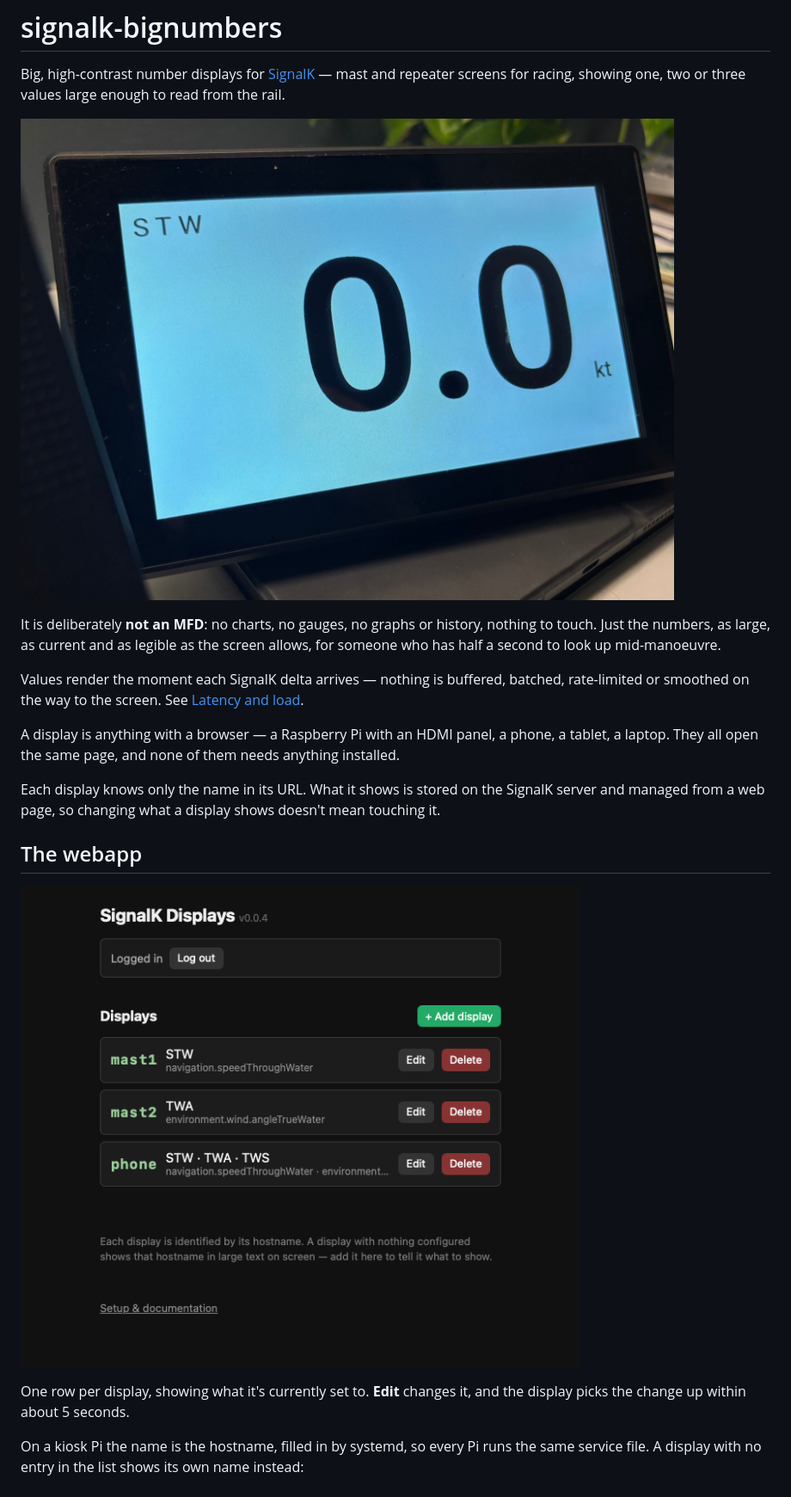
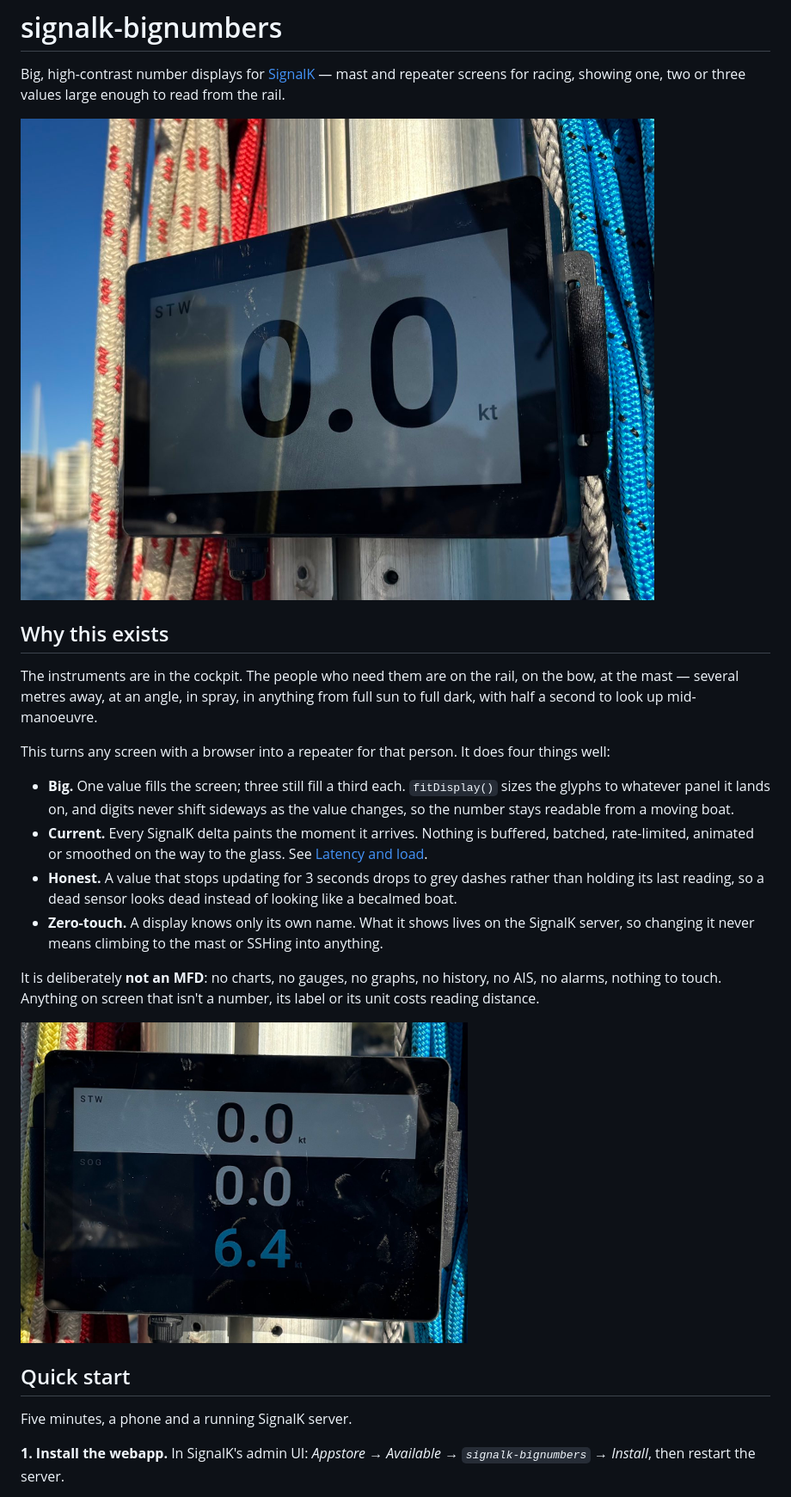
Before and after one commit to ghotihook/signalk-bignumbers, a Markdown page: README.md, the part around one of its changes. Shown at 86% size. Drawn GitHub-style; pictures changed too: docs/images/display-hdmi.jpg (deleted), docs/images/display-mast-three.jpg (added), docs/images/display-mast.jpg (added).

```diff
--- a/README.md
+++ b/README.md
@@ -4,33 +4,42 @@ Big, high-contrast number displays for [SignalK](https://signalk.org) —
 mast and repeater screens for racing, showing one, two or three values
 large enough to read from the rail.
 
-![A Raspberry Pi driving an HDMI screen: the label STW, the number 0.0 filling the screen, and the unit kt, black on pale blue](docs/images/display-hdmi.jpg)
+![A screen strapped to a mast in bright sun, filled by the number 0.0 labelled STW and kt, black on white](docs/images/display-mast.jpg)
 
-It is deliberately **not an MFD**: no charts, no gauges, no graphs or
-history, nothing to touch. Just the numbers, as large, as current and as
-legible as the screen allows, for someone who has half a second to look
+## Why this exists
+
+The instruments are in the cockpit. The people who need them are on the
+rail, on the bow, at the mast — several metres away, at an angle, in
+spray, in anything from full sun to full dark, with half a second to look
 up mid-manoeuvre.
 
-Values render the moment each SignalK delta arrives — nothing is
-buffered, batched, rate-limited or smoothed on the way to the screen.
-See [Latency and load](#latency-and-load).
+This turns any screen with a browser into a repeater for that person. It
+does four things well:
 
-A display is anything with a browser — a Raspberry Pi with an HDMI panel,
-a phone, a tablet, a laptop. They all open the same page, and none of them
-needs anything installed.
+- **Big.** One value fills the screen; three still fill a third each.
+  `fitDisplay()` sizes the glyphs to whatever panel it lands on, and
+  digits never shift sideways as the value changes, so the number stays
+  readable from a moving boat.
+- **Current.** Every SignalK delta paints the moment it arrives. Nothing
+  is buffered, batched, rate-limited, animated or smoothed on the way to
+  the glass. See [Latency and load](#latency-and-load).
+- **Honest.** A value that stops updating for 3 seconds drops to grey
+  dashes rather than holding its last reading, so a dead sensor looks
+  dead instead of looking like a becalmed boat.
+- **Zero-touch.** A display knows only its own name. What it shows lives
+  on the SignalK server, so changing it never means climbing to the mast
+  or SSHing into anything.
 
-Each display knows only the name in its URL. What it shows is stored on
-the SignalK server and managed from a web page, so changing what a display
-shows doesn't mean touching it.
+It is deliberately **not an MFD**: no charts, no gauges, no graphs, no
+history, no AIS, no alarms, nothing to touch. Anything on screen that
+isn't a number, its label or its unit costs reading distance.
 
-## The webapp
+<img src="docs/images/display-mast-three.jpg" alt="A mast-mounted screen showing three stacked bands: STW 0.0 kt black on white, SOG 0.0 kt white on black, AWS 6.4 kt cyan on black" width="520">
 
-![The webapp's display list: rows for mast1 showing STW, mast2 showing TWA, and phone showing STW, TWA and TWS, each with Edit and Delete buttons](docs/images/webapp-displays.png)
+## Quick start
 
-One row per display, showing what it's currently set to. **Edit** changes
-it, and the display picks the change up within about 5 seconds.
+Five minutes, a phone and a running SignalK server.
 
-On a kiosk Pi the name is the hostname, filled in by systemd, so every Pi
-runs the same service file. A display with no entry in the list shows its
-own name instead:
+**1. Install the webapp.** In SignalK's admin UI: *Appstore → Available →
+`signalk-bignumbers` → Install*, then restart the server.
 
```
Also changed, not shown: other parts of README.md (+182 -99 lines), docs/raspberry-pi-kiosk.md (+3 -3 lines), docs/images/display-unconfigured.jpg, docs/images/webapp-edit.png (added).
